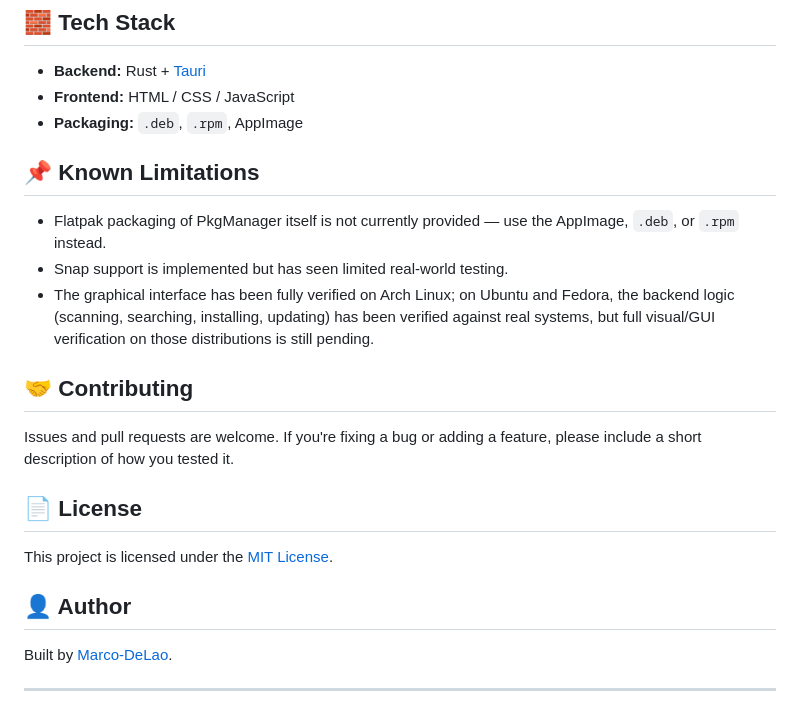
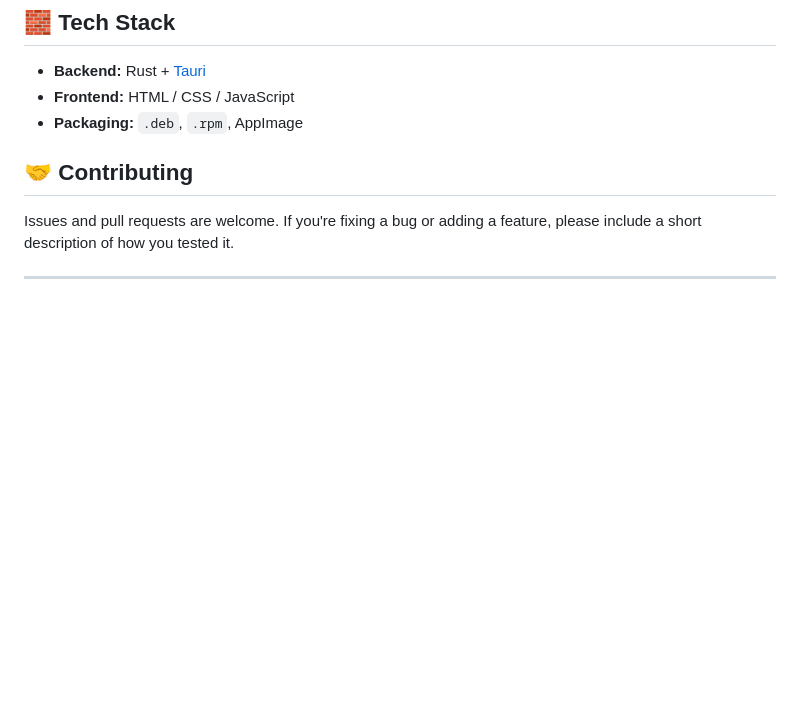
Before and after one commit to Marco-DeLao/PkgManager, a Markdown page: README.md, the part around the change. Drawn GitHub-style; blank space fills up the shorter version.

```diff
--- a/README.md
+++ b/README.md
@@ -102,22 +102,9 @@ To build the AppImage (uses a manual `appimagetool`-based script, since Tauri's
 - **Frontend:** HTML / CSS / JavaScript
 - **Packaging:** `.deb`, `.rpm`, AppImage
 
-## 📌 Known Limitations
-
-- Flatpak packaging of PkgManager itself is not currently provided — use the AppImage, `.deb`, or `.rpm` instead.
-- Snap support is implemented but has seen limited real-world testing.
-- The graphical interface has been fully verified on Arch Linux; on Ubuntu and Fedora, the backend logic (scanning, searching, installing, updating) has been verified against real systems, but full visual/GUI verification on those distributions is still pending.
 
 ## 🤝 Contributing
 
 Issues and pull requests are welcome. If you're fixing a bug or adding a feature, please include a short description of how you tested it.
 
-## 📄 License
-
-This project is licensed under the [MIT License](LICENSE).
-
-## 👤 Author
-
-Built by [Marco-DeLao](https://github.com/Marco-DeLao).
-
 ---
```
